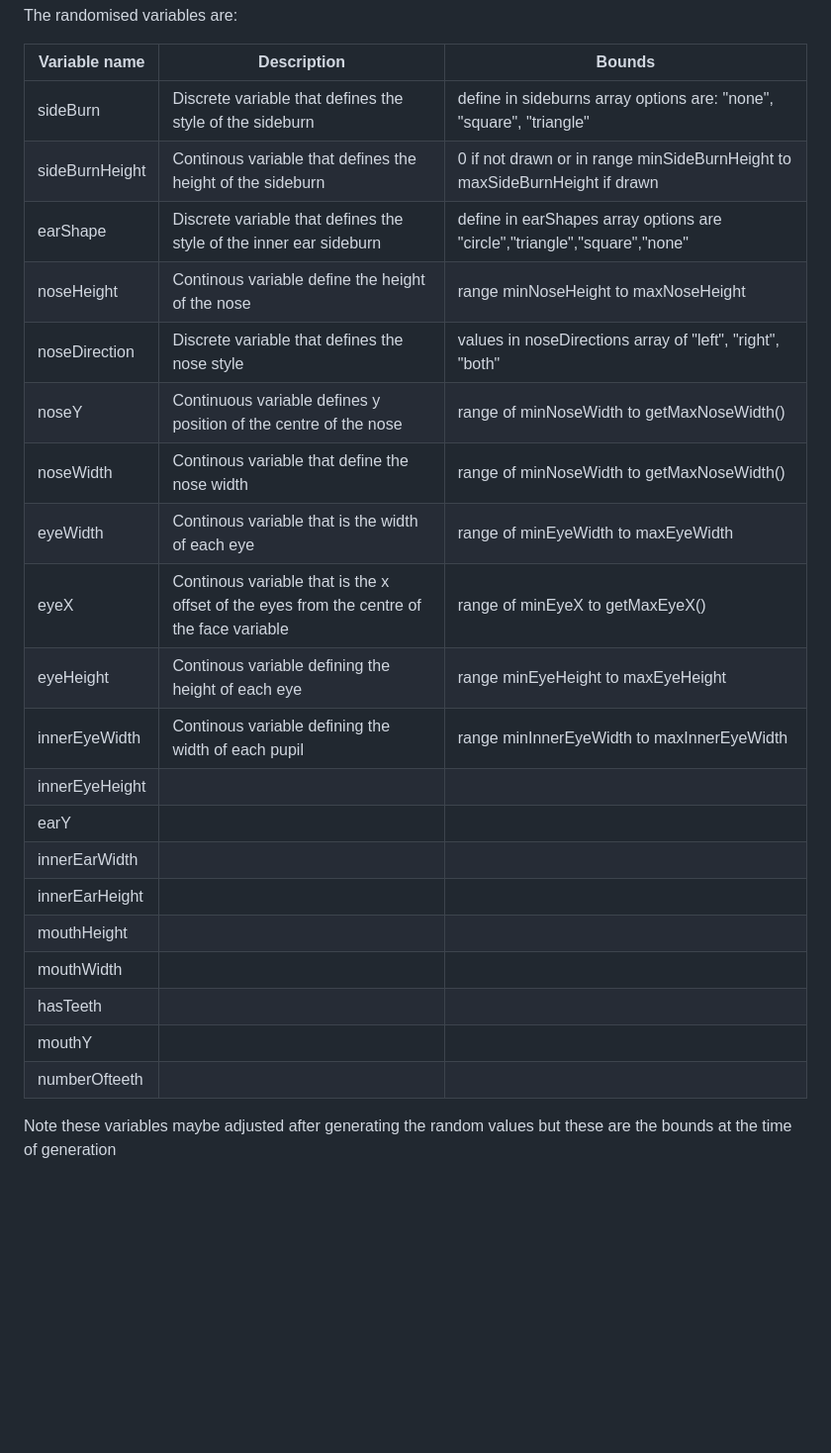
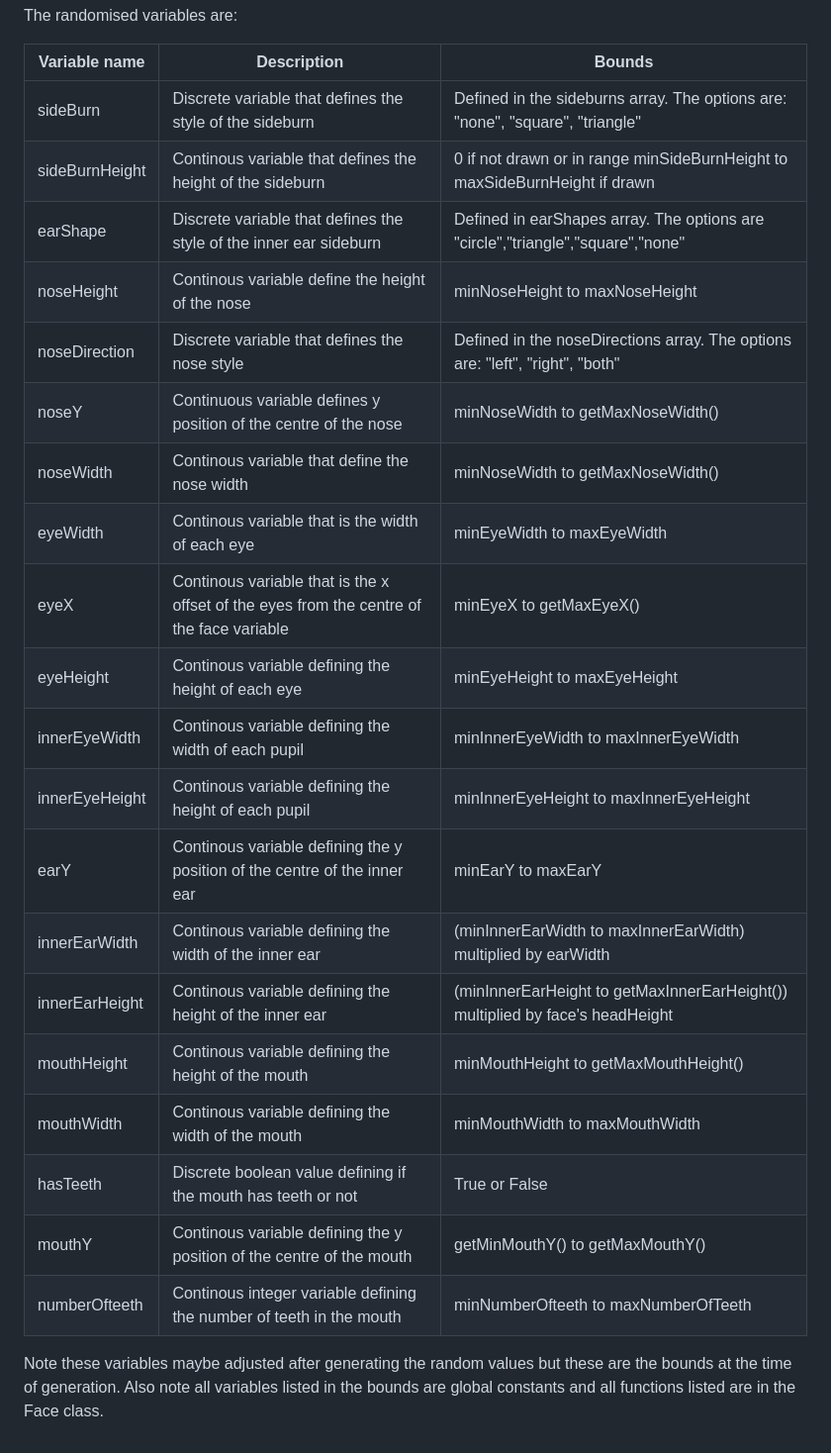
Before and after one commit to jwm197/RandomisedFaceCollection, a Markdown page: README.md, the part around the change. Shown: that part at 99% size. GitHub-like rendering; blank space fills up the shorter version.

Commit message:
updated final readme

```diff
--- a/README.md
+++ b/README.md
@@ -4,25 +4,25 @@ The randomised variables are:
 
 | Variable name  | Description                                               | Bounds                       |
 |----------------|-----------------------------------------------------------|------------------------------|
-| sideBurn       | Discrete variable that defines the style of the sideburn  | define in sideburns array options are: "none", "square", "triangle" |
+| sideBurn       | Discrete variable that defines the style of the sideburn  | Defined in the sideburns array. The options are: "none", "square", "triangle" |
 | sideBurnHeight | Continous variable that defines the height of the sideburn    |0 if not drawn or in range minSideBurnHeight to maxSideBurnHeight if drawn                               |
-| earShape       | Discrete variable that defines the style of the inner ear sideburn                                                        |  define in earShapes array options are "circle","triangle","square","none"                            |
-| noseHeight     | Continous variable define the height of the nose                                                          | range minNoseHeight to maxNoseHeight                             |
-| noseDirection  |Discrete variable that defines the nose style                                                            |values in noseDirections array of "left", "right", "both"                              |
-| noseY          | Continuous variable defines y position of the centre of the nose                                                           |range of minNoseWidth to getMaxNoseWidth()                             |
-| noseWidth      | Continous variable that define the nose width                                                          |range of minNoseWidth to getMaxNoseWidth()                               |
-| eyeWidth       | Continous variable that is the width of each eye                                                          |range of minEyeWidth to maxEyeWidth                              |
-| eyeX           |Continous variable that is the x offset of the eyes from the centre of the face variable                                                            |range of minEyeX to getMaxEyeX()                              |
-| eyeHeight      |Continous variable defining the height of each eye                                                         | range minEyeHeight to maxEyeHeight                              |
-| innerEyeWidth  |Continous variable defining the width of each pupil                                                           |range minInnerEyeWidth to maxInnerEyeWidth                               |
-| innerEyeHeight |                                                           |                              |
-| earY           |                                                           |                              |
-| innerEarWidth  |                                                           |                              |
-| innerEarHeight |                                                           |                              |
-| mouthHeight    |                                                           |                              |
-| mouthWidth     |                                                           |                              |
-| hasTeeth       |                                                           |                              |
-| mouthY         |                                                           |                              |
-| numberOfteeth  |                                                           |                              |
+| earShape       | Discrete variable that defines the style of the inner ear sideburn                                                        |  Defined in earShapes array. The options are "circle","triangle","square","none"                            |
+| noseHeight     | Continous variable define the height of the nose                                                          |minNoseHeight to maxNoseHeight                             |
+| noseDirection  |Discrete variable that defines the nose style                                                            |Defined in the  noseDirections array. The options are: "left", "right", "both"                              |
+| noseY          | Continuous variable defines y position of the centre of the nose                                                           |minNoseWidth to getMaxNoseWidth()                             |
+| noseWidth      | Continous variable that define the nose width                                                          |minNoseWidth to getMaxNoseWidth()                               |
+| eyeWidth       | Continous variable that is the width of each eye                                                          |minEyeWidth to maxEyeWidth                              |
+| eyeX           |Continous variable that is the x offset of the eyes from the centre of the face variable                                                            |minEyeX to getMaxEyeX()                              |
+| eyeHeight      |Continous variable defining the height of each eye                                                         |minEyeHeight to maxEyeHeight                              |
+| innerEyeWidth  |Continous variable defining the width of each pupil                                                           |minInnerEyeWidth to maxInnerEyeWidth                               |
+| innerEyeHeight |Continous variable defining the height of each pupil                                                           |minInnerEyeHeight to maxInnerEyeHeight                              |
+| earY           |Continous variable defining the y position of the centre of the inner ear                                                           |minEarY to maxEarY                              |
+| innerEarWidth  |Continous variable defining the width of the inner ear                                                           |(minInnerEarWidth to maxInnerEarWidth) multiplied by earWidth                             |
+| innerEarHeight |Continous variable defining the height of the inner ear                                                           |(minInnerEarHeight to getMaxInnerEarHeight()) multiplied by face's headHeight                             |
+| mouthHeight    |Continous variable defining the height of the mouth                                                           |minMouthHeight to getMaxMouthHeight()                              |
+| mouthWidth     |Continous variable defining the width of the mouth                                                          |minMouthWidth to maxMouthWidth                              |
+| hasTeeth       |Discrete boolean value defining if the mouth has teeth or not                                                           |True or False                               |
+| mouthY         |Continous variable defining the y position of the centre of the mouth                                                    |getMinMouthY() to getMaxMouthY()                              |
+| numberOfteeth  |Continous integer variable defining the number of teeth in the mouth                                                           |minNumberOfteeth to maxNumberOfTeeth                             |
 
-Note these variables maybe adjusted after generating the random values but these are the bounds at the time of generation
+Note these variables maybe adjusted after generating the random values but these are the bounds at the time of generation. Also note all variables listed in the bounds are global constants and all functions listed are in the Face class.
```
